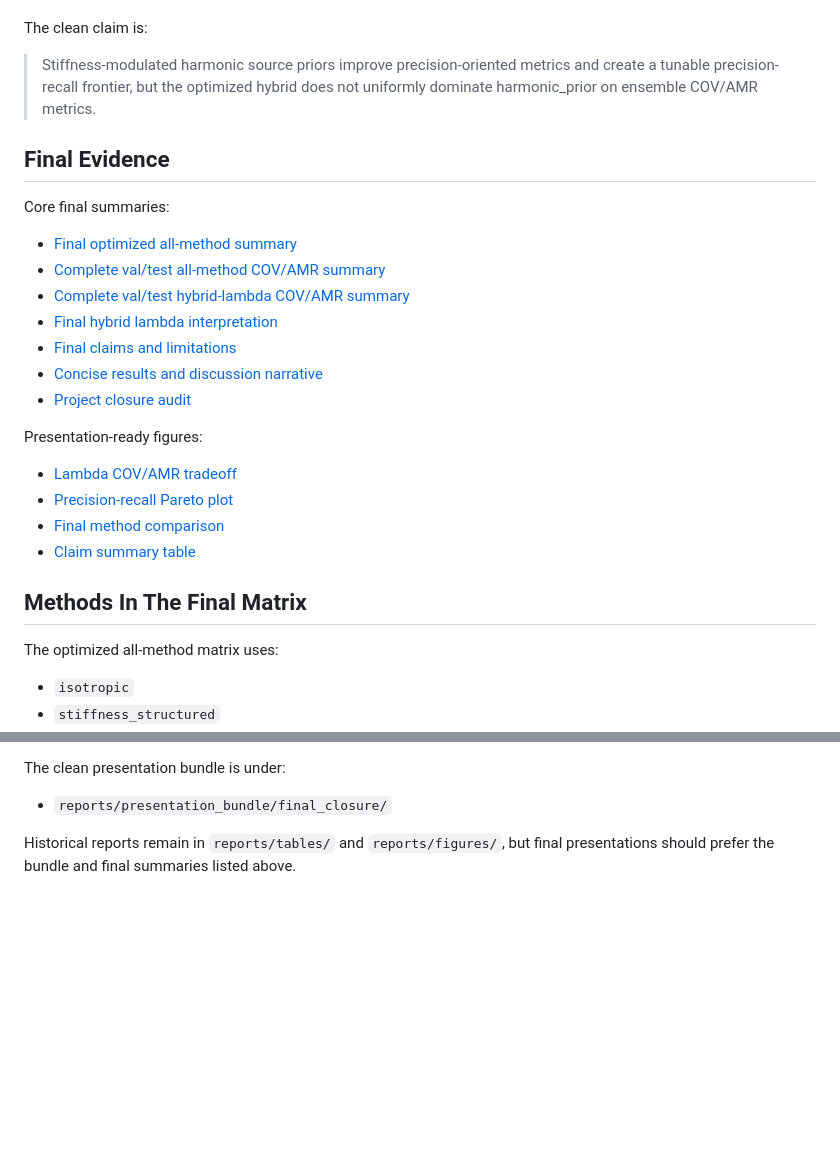
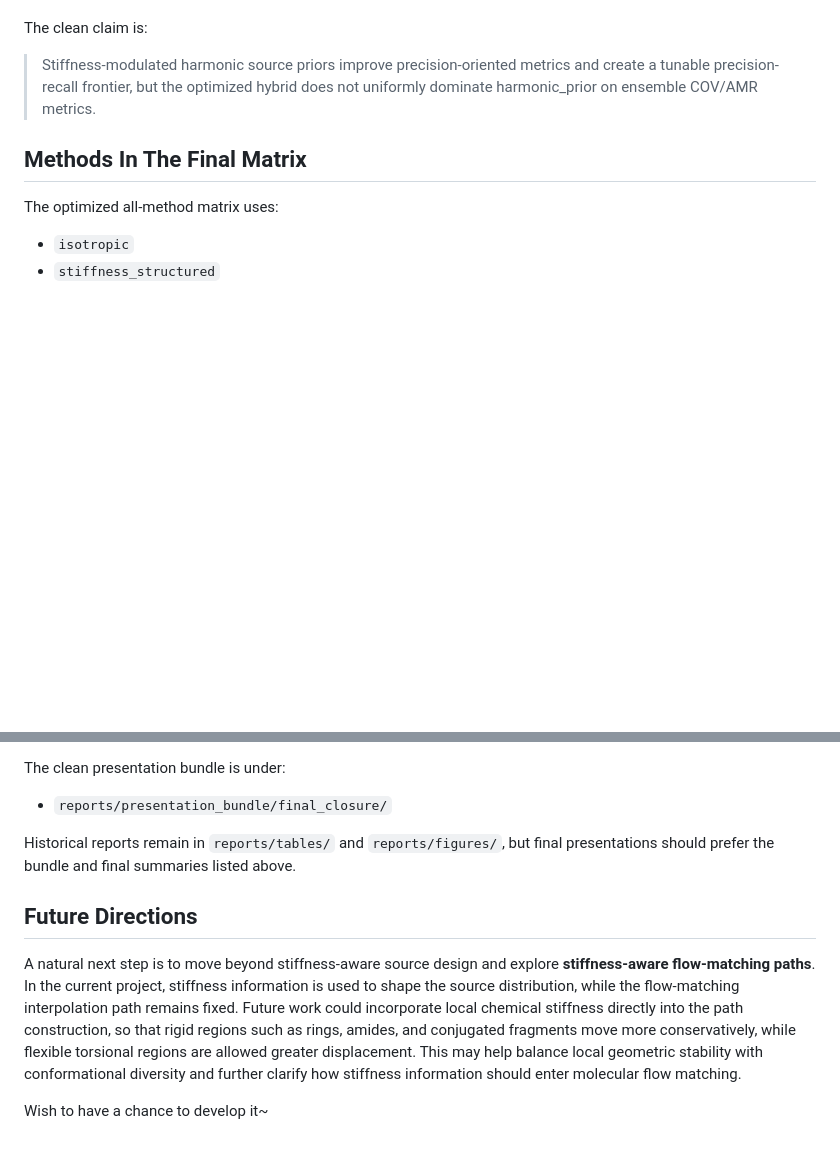
Before and after one commit to EasonShi0624/Stifflow, a Markdown page: README.md, 2 parts joined by grey strips. Drawn GitHub-style; blank space fills up the shorter version.

```diff
--- a/README.md
+++ b/README.md
@@ -17,25 +17,6 @@ The final interpretation is a precision-recall Pareto frontier, not a single uni
 The clean claim is:
 
 > Stiffness-modulated harmonic source priors improve precision-oriented metrics and create a tunable precision-recall frontier, but the optimized hybrid does not uniformly dominate harmonic_prior on ensemble COV/AMR metrics.
-
-## Final Evidence
-
-Core final summaries:
-
-- [Final optimized all-method summary](reports/tables/geom_full_database_final_optimized_all_methods_summary.md)
-- [Complete val/test all-method COV/AMR summary](reports/tables/geom_full_database_final_cov_amr_complete_valtest_summary.md)
-- [Complete val/test hybrid-lambda COV/AMR summary](reports/tables/geom_full_database_hybrid_lambda_complete_cov_amr_summary.md)
-- [Final hybrid lambda interpretation](reports/tables/geom_full_database_final_hybrid_lambda_cov_amr_interpretation_summary.md)
-- [Final claims and limitations](reports/tables/geom_full_database_final_claims_and_limitations_summary.md)
-- [Concise results and discussion narrative](reports/tables/geom_full_database_final_results_discussion_narrative.md)
-- [Project closure audit](reports/tables/geom_full_database_project_closure_audit.md)
-
-Presentation-ready figures:
-
-- [Lambda COV/AMR tradeoff](reports/figures/geom_full_database_hybrid_lambda_cov_amr_tradeoff.png)
-- [Precision-recall Pareto plot](reports/figures/geom_full_database_hybrid_lambda_precision_recall_pareto.png)
-- [Final method comparison](reports/figures/geom_full_database_final_method_comparison_rmsd_cov_amr.png)
-- [Claim summary table](reports/figures/geom_full_database_final_claim_summary_table.png)
 
 ## Methods In The Final Matrix
 
@@ -107,3 +88,9 @@ The clean presentation bundle is under:
 - `reports/presentation_bundle/final_closure/`
 
 Historical reports remain in `reports/tables/` and `reports/figures/`, but final presentations should prefer the bundle and final summaries listed above.
+
+## Future Directions
+
+A natural next step is to move beyond stiffness-aware source design and explore **stiffness-aware flow-matching paths**. In the current project, stiffness information is used to shape the source distribution, while the flow-matching interpolation path remains fixed. Future work could incorporate local chemical stiffness directly into the path construction, so that rigid regions such as rings, amides, and conjugated fragments move more conservatively, while flexible torsional regions are allowed greater displacement. This may help balance local geometric stability with conformational diversity and further clarify how stiffness information should enter molecular flow matching.
+
+Wish to have a chance to develop it~
```
